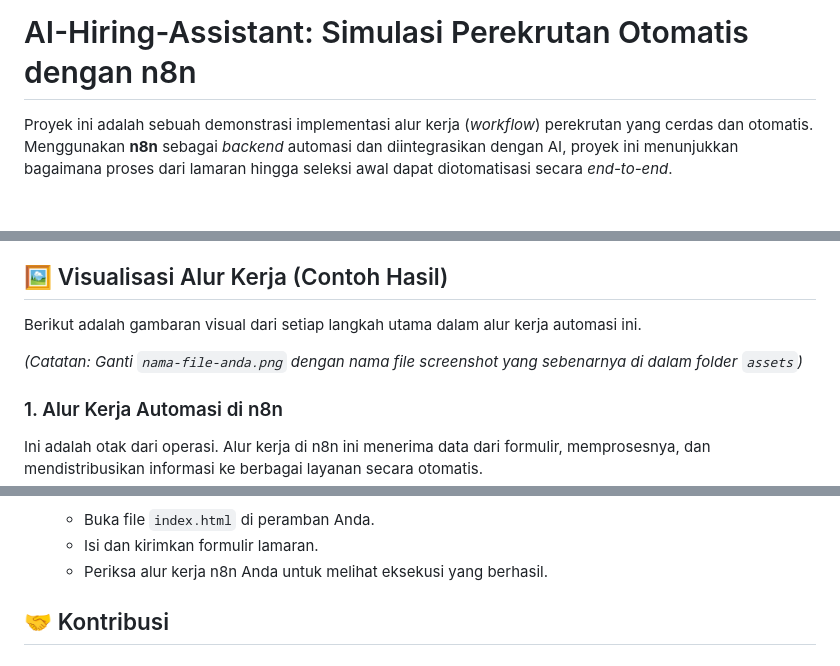
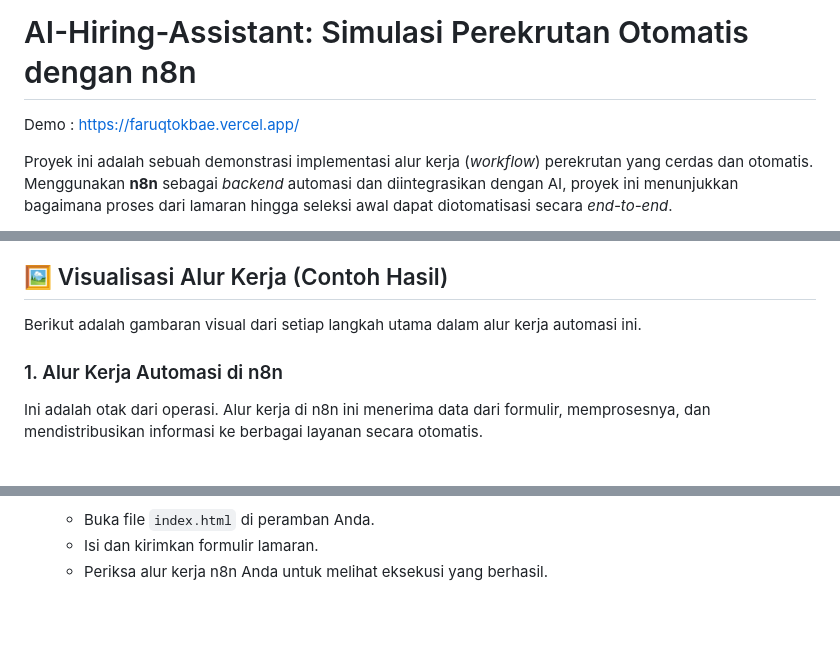
Before and after one commit to faruqnajib/ai-hiring-assistant, a Markdown page: README.md, 3 parts joined by grey strips. GitHub-like rendering; blank space fills up the shorter version.

```diff
--- a/README.md
+++ b/README.md
@@ -1,4 +1,6 @@
 # AI-Hiring-Assistant: Simulasi Perekrutan Otomatis dengan n8n
+
+Demo : https://faruqtokbae.vercel.app/
 
 Proyek ini adalah sebuah demonstrasi implementasi alur kerja (*workflow*) perekrutan yang cerdas dan otomatis. Menggunakan **n8n** sebagai *backend* automasi dan diintegrasikan dengan AI, proyek ini menunjukkan bagaimana proses dari lamaran hingga seleksi awal dapat diotomatisasi secara *end-to-end*.
 
@@ -45,8 +47,6 @@ Penghematan waktu ini secara langsung berdampak pada pengurangan biaya operasion
 
 Berikut adalah gambaran visual dari setiap langkah utama dalam alur kerja automasi ini.
 
-*(Catatan: Ganti `nama-file-anda.png` dengan nama file screenshot yang sebenarnya di dalam folder `assets`)*
-
 ### 1. Alur Kerja Automasi di n8n
 Ini adalah otak dari operasi. Alur kerja di n8n ini menerima data dari formulir, memprosesnya, dan mendistribusikan informasi ke berbagai layanan secara otomatis.
 
@@ -111,5 +111,3 @@ Untuk menjalankan simulasi ini, Anda perlu menghubungkan landing page ini ke alu
     *   Buka file `index.html` di peramban Anda.
     *   Isi dan kirimkan formulir lamaran.
     *   Periksa alur kerja n8n Anda untuk melihat eksekusi yang berhasil.
-
-## 🤝 Kontribusi
```
Also changed, not shown: other parts of README.md (+1 -1 lines).
